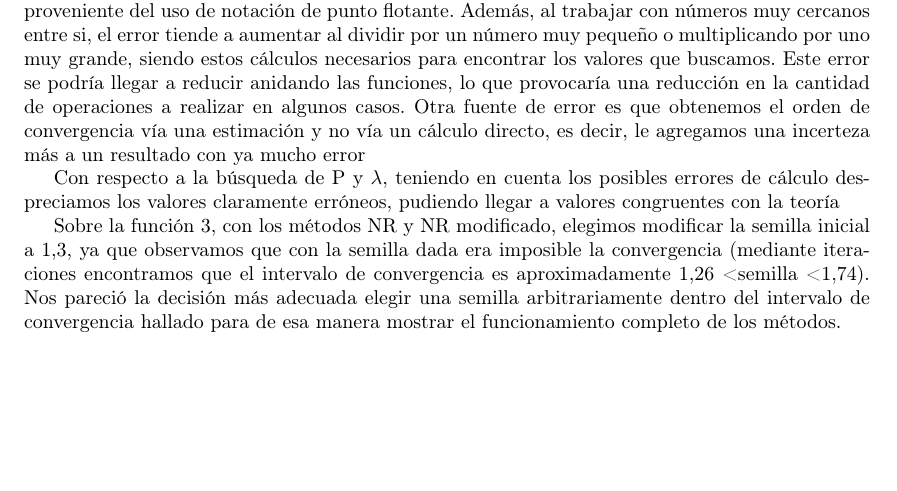
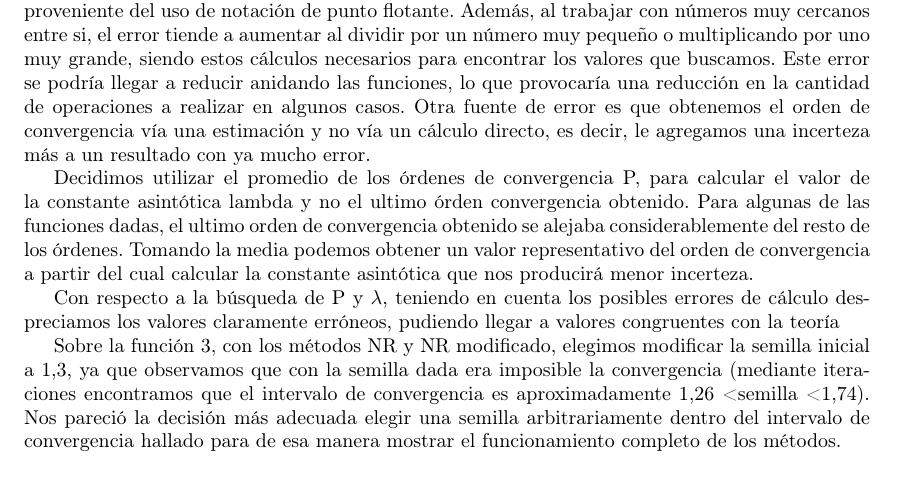
Before and after one commit to brunograssano/Analisis_Numerico_fiuba, a LaTeX document (TP1/Informe/main.tex): part of page 22 of 22, cut so that both start at the same text, the shorter picture padded with empty space. Compiled offline with pdfLaTeX.

Commit message:
Update main.tex

```diff
--- a/TP1/Informe/main.tex
+++ b/TP1/Informe/main.tex
@@ -637,7 +637,9 @@ A modo de conclusión de este trabajo práctico, se destaca que la convergencia
 Algo interesante que observamos fue que el método de la bisección converge siempre en la misma cantidad de iteraciones para una cota de error dada, comprobando en la práctica uno de los teoremas del método.
 
 Además, se encontraron dificultades para hallar el orden de convergencia P y la constante asintótica $\lambda$. Estimamos que una posible fuente de este inconveniente es el error de redondeo proveniente del uso de notación de punto flotante. Además, al trabajar con números muy cercanos entre si, el error tiende a aumentar al dividir por un número muy pequeño o multiplicando por uno muy grande, siendo estos cálculos necesarios para encontrar los valores que buscamos. Este error se podría llegar a reducir anidando las funciones, lo que provocaría una reducción en la cantidad de operaciones a realizar en algunos casos.
-Otra fuente de error es que obtenemos el orden de convergencia vía una estimación y no vía un cálculo directo, es decir, le agregamos una incerteza más a un resultado con ya mucho error
+Otra fuente de error es que obtenemos el orden de convergencia vía una estimación y no vía un cálculo directo, es decir, le agregamos una incerteza más a un resultado con ya mucho error.
+
+Decidimos utilizar el promedio de los órdenes de convergencia P, para calcular el valor de la constante asintótica lambda y no el ultimo órden convergencia obtenido. Para algunas de las funciones dadas, el ultimo orden de convergencia obtenido se alejaba considerablemente del resto de los órdenes. Tomando la media podemos obtener un valor representativo del orden de convergencia a partir del cual calcular la constante asintótica que nos producirá menor incerteza.
 
 Con respecto a la búsqueda de P y $\lambda$, teniendo en cuenta los posibles errores de cálculo despreciamos los valores claramente erróneos, pudiendo llegar a valores congruentes con la teoría
 
```
